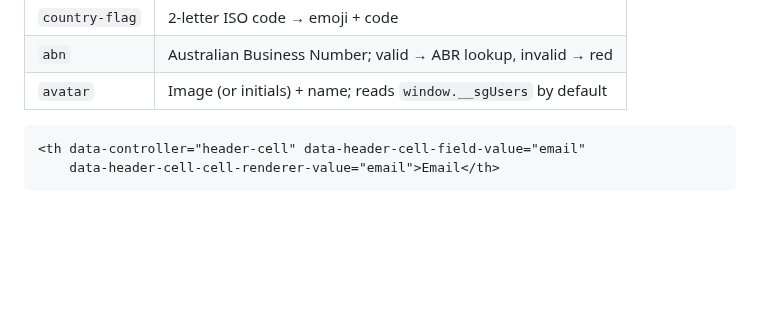
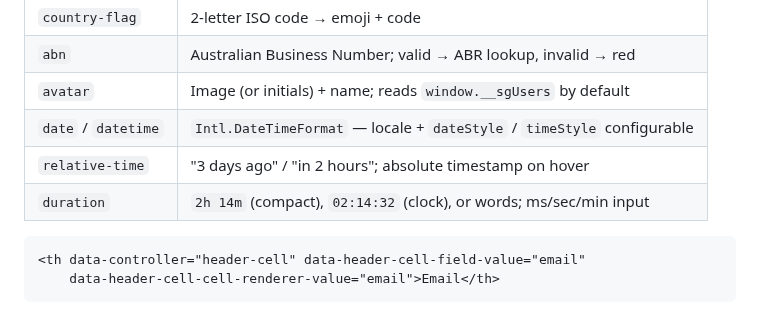
Before and after one commit to schappim/stimulus_grid, a Markdown page: skills/stimulus-grid-js/SKILL.md, the part around the change. GitHub-like rendering; blank space fills up the shorter version.

````diff
--- a/skills/stimulus-grid-js/SKILL.md
+++ b/skills/stimulus-grid-js/SKILL.md
@@ -194,6 +194,9 @@ ship pre-registered:
 | `country-flag` | 2-letter ISO code → emoji + code |
 | `abn` | Australian Business Number; valid → ABR lookup, invalid → red |
 | `avatar` | Image (or initials) + name; reads `window.__sgUsers` by default |
+| `date` / `datetime` | `Intl.DateTimeFormat` — locale + `dateStyle` / `timeStyle` configurable |
+| `relative-time` | "3 days ago" / "in 2 hours"; absolute timestamp on hover |
+| `duration` | `2h 14m` (compact), `02:14:32` (clock), or words; ms/sec/min input |
 
 ```html
 <th data-controller="header-cell" data-header-cell-field-value="email"
````
Also changed, not shown: README.md (+4 -0 lines), docs/images/grid-date-renderers.png (added), 9 other files.
